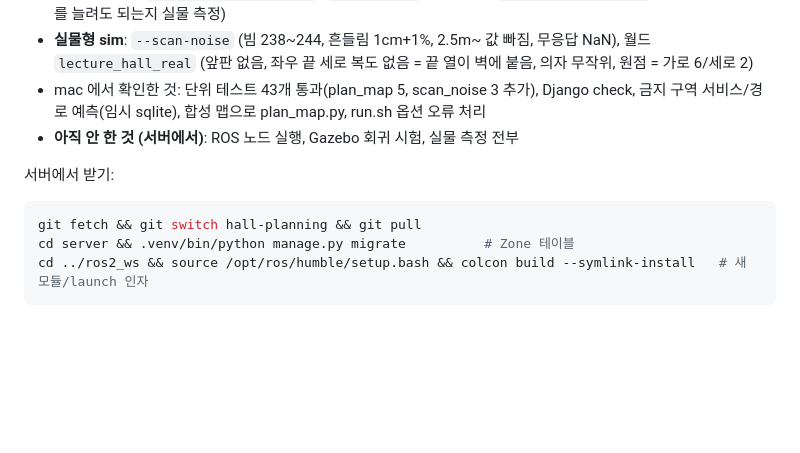
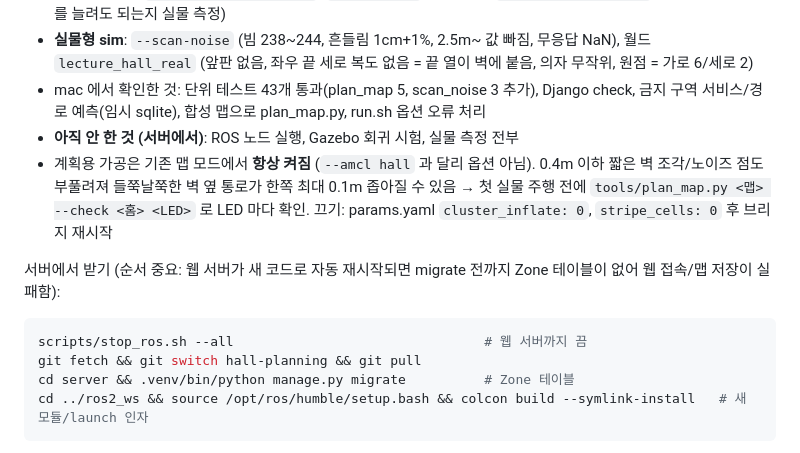
Before and after one commit to pi-lee-lee/team_project2, a Markdown page: STATUS.md, the part around the change. GitHub-like rendering; blank space fills up the shorter version.

Commit message:
문서 수정: 서버 받기 순서(웹 서버를 먼저 끄고 migrate), 계획용 가공이 기본으로 켜짐과 끄는 법, RUN_GUIDE 저장소 경로를 ~/webserver 로 (예전 위치라고 잘못 적었던 줄 삭제)
Co-Authored-By: Claude Opus 5.5 <noreply@anthropic.com>

````diff
--- a/STATUS.md
+++ b/STATUS.md
@@ -311,9 +311,11 @@
 - **실물형 sim**: `--scan-noise` (빔 238~244, 흔들림 1cm+1%, 2.5m~ 값 빠짐, 무응답 NaN), 월드 `lecture_hall_real` (앞판 없음, 좌우 끝 세로 복도 없음 = 끝 열이 벽에 붙음, 의자 무작위, 원점 = 가로 6/세로 2)
 - mac 에서 확인한 것: 단위 테스트 43개 통과(plan_map 5, scan_noise 3 추가), Django check, 금지 구역 서비스/경로 예측(임시 sqlite), 합성 맵으로 plan_map.py, run.sh 옵션 오류 처리
 - **아직 안 한 것 (서버에서)**: ROS 노드 실행, Gazebo 회귀 시험, 실물 측정 전부
+- 계획용 가공은 기존 맵 모드에서 **항상 켜짐** (`--amcl hall` 과 달리 옵션 아님). 0.4m 이하 짧은 벽 조각/노이즈 점도 부풀려져 들쭉날쭉한 벽 옆 통로가 한쪽 최대 0.1m 좁아질 수 있음 → 첫 실물 주행 전에 `tools/plan_map.py <맵> --check <홈> <LED>` 로 LED 마다 확인. 끄기: params.yaml `cluster_inflate: 0`, `stripe_cells: 0` 후 브리지 재시작
 
-서버에서 받기:
+서버에서 받기 (순서 중요: 웹 서버가 새 코드로 자동 재시작되면 migrate 전까지 Zone 테이블이 없어 웹 접속/맵 저장이 실패함):
 ```bash
+scripts/stop_ros.sh --all                                # 웹 서버까지 끔
 git fetch && git switch hall-planning && git pull
 cd server && .venv/bin/python manage.py migrate          # Zone 테이블
 cd ../ros2_ws && source /opt/ros/humble/setup.bash && colcon build --symlink-install   # 새 모듈/launch 인자
````
Also changed, not shown: RUN_GUIDE.md (+1 -2 lines).
